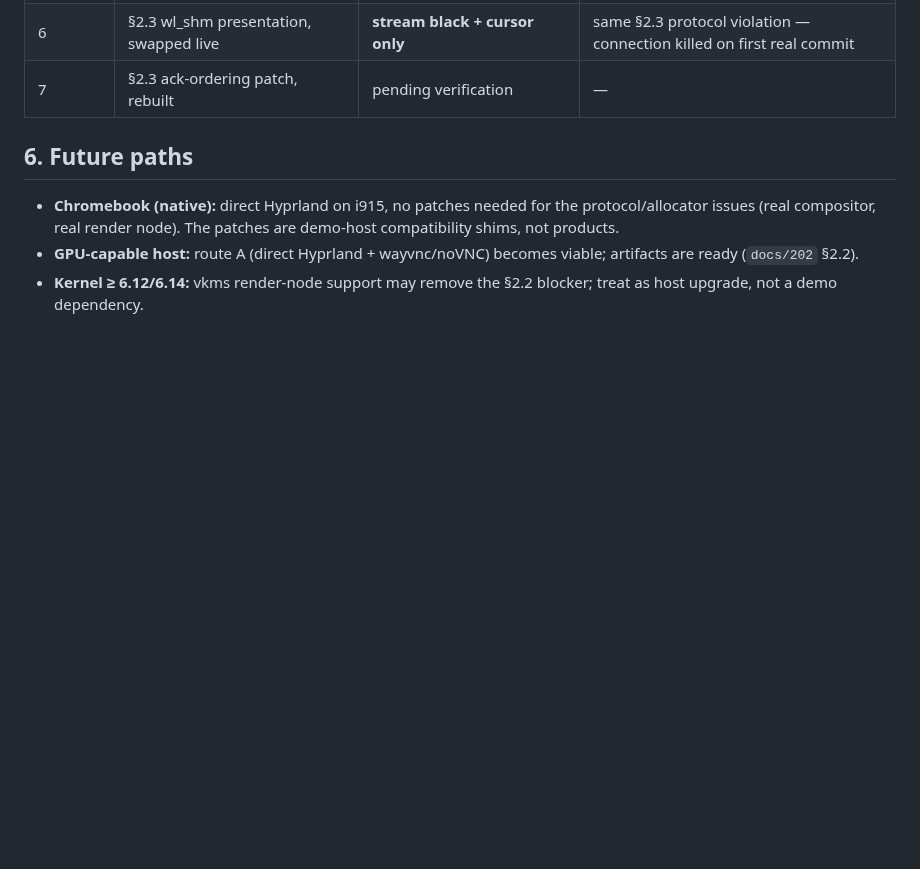
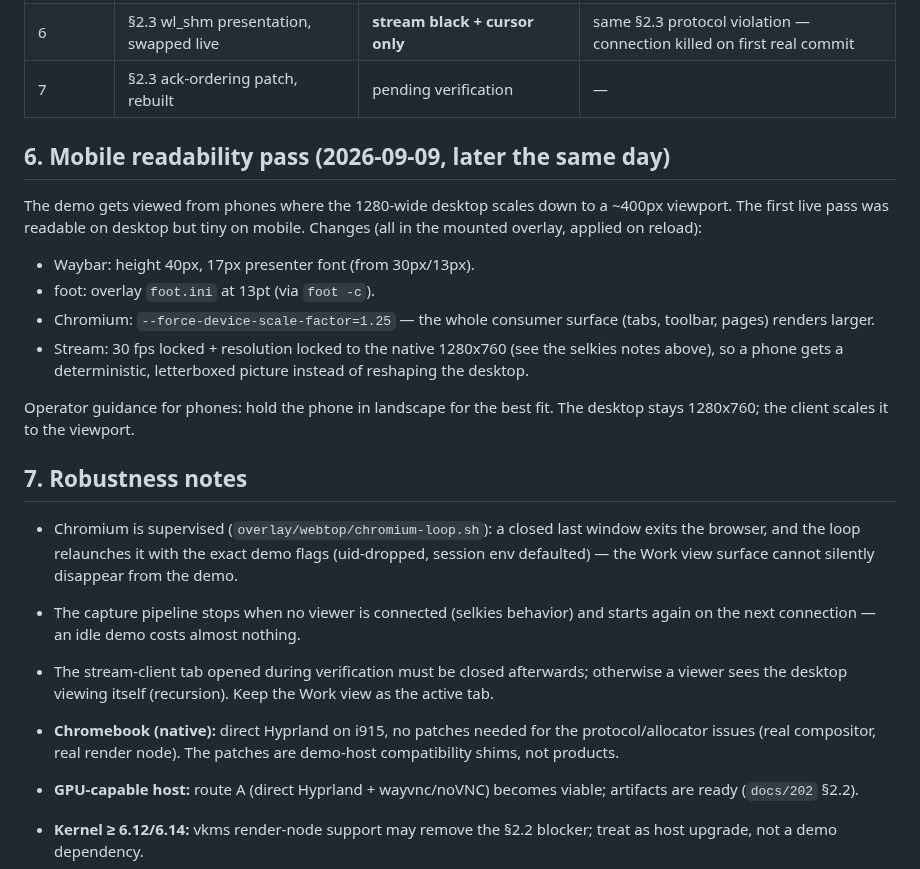
Before and after one commit to Startempire-Wire/veragensia, a Markdown page: docs/202-veragensia-omarchy-webtop-nested-compositor-engineering.md, the part around the change. Rendered like a GitHub page; blank space fills up the shorter version.

Commit message:
docs(omarchy): mobile readability pass and robustness notes in docs/202

```diff
--- a/docs/202-veragensia-omarchy-webtop-nested-compositor-engineering.md
+++ b/docs/202-veragensia-omarchy-webtop-nested-compositor-engineering.md
@@ -126,7 +126,34 @@ source but are used unmodified — no fork of their binaries is needed.
 | 6 | §2.3 wl_shm presentation, swapped live | **stream black + cursor only** | same §2.3 protocol violation — connection killed on first real commit |
 | 7 | §2.3 ack-ordering patch, rebuilt | pending verification | — |
 
-## 6. Future paths
+## 6. Mobile readability pass (2026-09-09, later the same day)
+
+The demo gets viewed from phones where the 1280-wide desktop scales down to a
+~400px viewport. The first live pass was readable on desktop but tiny on
+mobile. Changes (all in the mounted overlay, applied on reload):
+
+- Waybar: height 40px, 17px presenter font (from 30px/13px).
+- foot: overlay `foot.ini` at 13pt (via `foot -c`).
+- Chromium: `--force-device-scale-factor=1.25` — the whole consumer surface
+  (tabs, toolbar, pages) renders larger.
+- Stream: 30 fps locked + resolution locked to the native 1280x760 (see the
+  selkies notes above), so a phone gets a deterministic, letterboxed picture
+  instead of reshaping the desktop.
+
+Operator guidance for phones: hold the phone in landscape for the best fit.
+The desktop stays 1280x760; the client scales it to the viewport.
+
+## 7. Robustness notes
+
+- Chromium is supervised (`overlay/webtop/chromium-loop.sh`): a closed last
+  window exits the browser, and the loop relaunches it with the exact demo
+  flags (uid-dropped, session env defaulted) — the Work view surface cannot
+  silently disappear from the demo.
+- The capture pipeline stops when no viewer is connected (selkies behavior)
+  and starts again on the next connection — an idle demo costs almost nothing.
+- The stream-client tab opened during verification must be closed afterwards;
+  otherwise a viewer sees the desktop viewing itself (recursion). Keep the
+  Work view as the active tab.
 
 - **Chromebook (native):** direct Hyprland on i915, no patches needed for the
   protocol/allocator issues (real compositor, real render node). The patches
```
